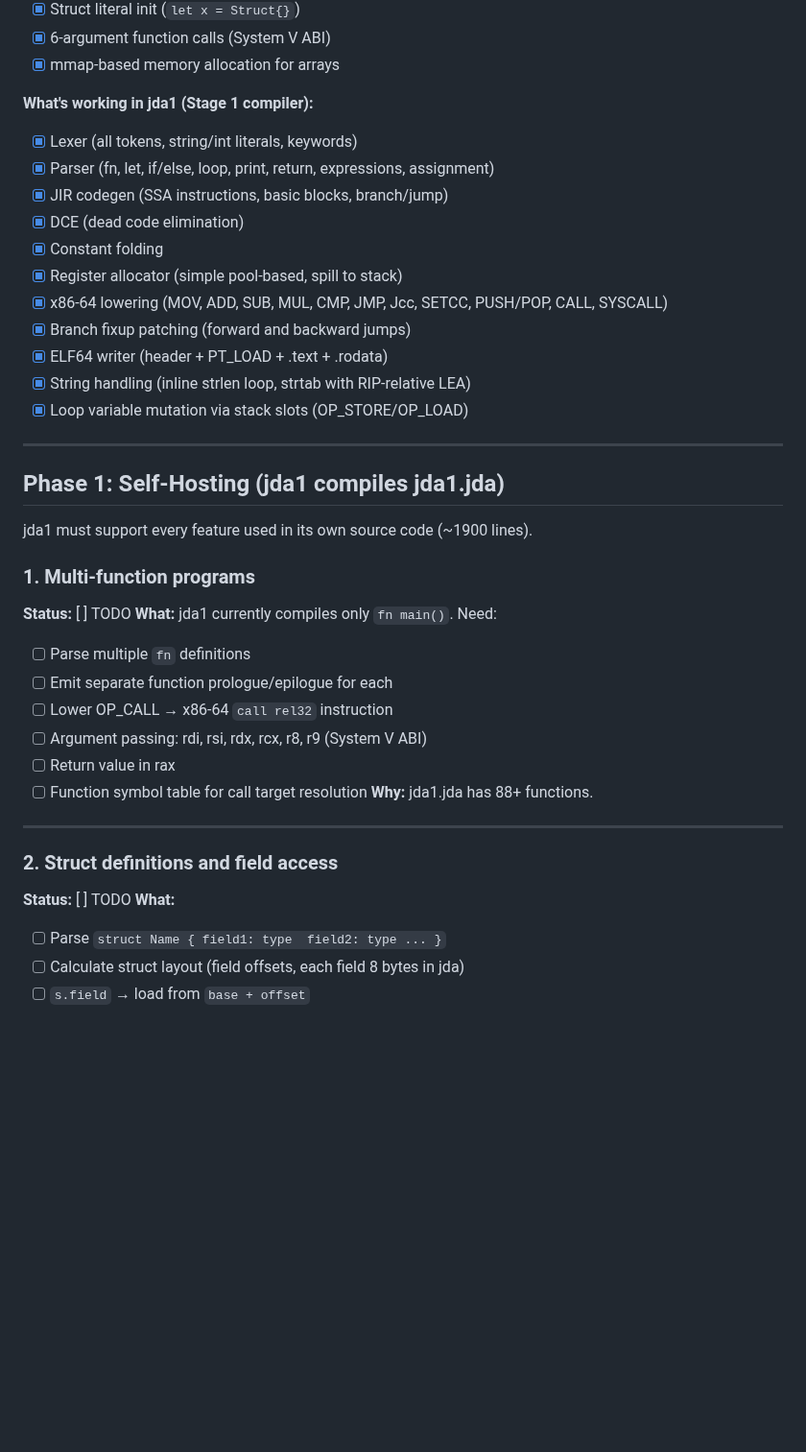
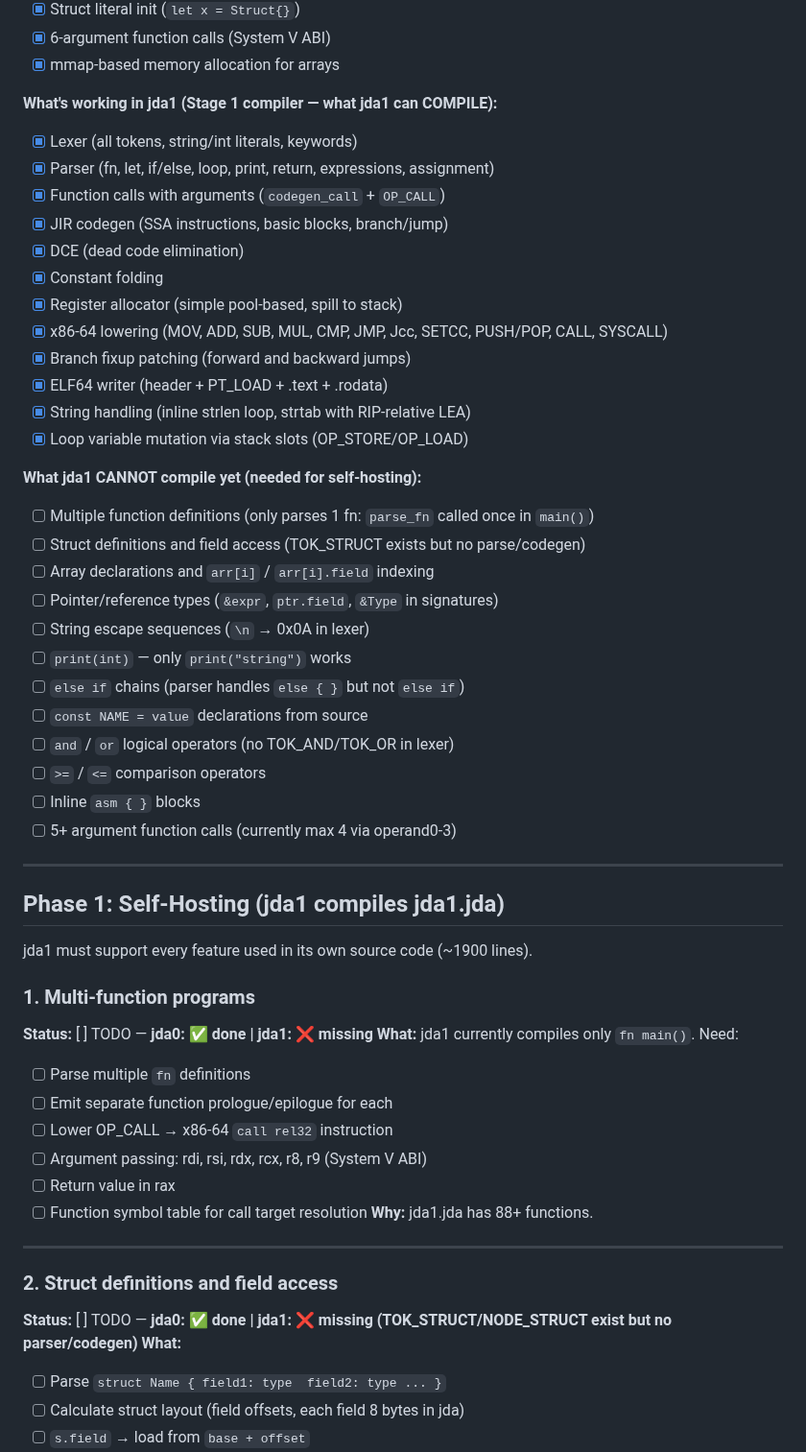
Before and after one commit to jdalang/jda-lang, a Markdown page: docs/jda-language-roadmap.md, the part around one of its changes. Shown at 96% size. Drawn GitHub-style; blank space fills up the shorter version.

```diff
--- a/docs/jda-language-roadmap.md
+++ b/docs/jda-language-roadmap.md
@@ -23,9 +23,10 @@ docker run --rm --platform linux/amd64 -v $(pwd):/jda -w /jda/bootstrap/stage0 j
 - [x] 6-argument function calls (System V ABI)
 - [x] mmap-based memory allocation for arrays
 
-**What's working in jda1 (Stage 1 compiler):**
+**What's working in jda1 (Stage 1 compiler — what jda1 can COMPILE):**
 - [x] Lexer (all tokens, string/int literals, keywords)
 - [x] Parser (fn, let, if/else, loop, print, return, expressions, assignment)
+- [x] Function calls with arguments (`codegen_call` + `OP_CALL`)
 - [x] JIR codegen (SSA instructions, basic blocks, branch/jump)
 - [x] DCE (dead code elimination)
 - [x] Constant folding
@@ -36,6 +37,20 @@ docker run --rm --platform linux/amd64 -v $(pwd):/jda -w /jda/bootstrap/stage0 j
 - [x] String handling (inline strlen loop, strtab with RIP-relative LEA)
 - [x] Loop variable mutation via stack slots (OP_STORE/OP_LOAD)
 
+**What jda1 CANNOT compile yet (needed for self-hosting):**
+- [ ] Multiple function definitions (only parses 1 fn: `parse_fn` called once in `main()`)
+- [ ] Struct definitions and field access (TOK_STRUCT exists but no parse/codegen)
+- [ ] Array declarations and `arr[i]` / `arr[i].field` indexing
+- [ ] Pointer/reference types (`&expr`, `ptr.field`, `&Type` in signatures)
+- [ ] String escape sequences (`\n` → 0x0A in lexer)
+- [ ] `print(int)` — only `print("string")` works
+- [ ] `else if` chains (parser handles `else { }` but not `else if`)
+- [ ] `const NAME = value` declarations from source
+- [ ] `and` / `or` logical operators (no TOK_AND/TOK_OR in lexer)
+- [ ] `>=` / `<=` comparison operators
+- [ ] Inline `asm { }` blocks
+- [ ] 5+ argument function calls (currently max 4 via operand0-3)
+
 ---
 
 ## Phase 1: Self-Hosting (jda1 compiles jda1.jda)
@@ -43,7 +58,7 @@ docker run --rm --platform linux/amd64 -v $(pwd):/jda -w /jda/bootstrap/stage0 j
 jda1 must support every feature used in its own source code (~1900 lines).
 
 ### 1. Multi-function programs
-**Status:** [ ] TODO
+**Status:** [ ] TODO — **jda0: ✅ done | jda1: ❌ missing**
 **What:** jda1 currently compiles only `fn main()`. Need:
   - [ ] Parse multiple `fn` definitions
   - [ ] Emit separate function prologue/epilogue for each
@@ -56,7 +71,7 @@ jda1 must support every feature used in its own source code (~1900 lines).
 ---
 
 ### 2. Struct definitions and field access
-**Status:** [ ] TODO
+**Status:** [ ] TODO — **jda0: ✅ done | jda1: ❌ missing (TOK_STRUCT/NODE_STRUCT exist but no parser/codegen)**
 **What:**
   - [ ] Parse `struct Name { field1: type  field2: type ... }`
   - [ ] Calculate struct layout (field offsets, each field 8 bytes in jda)
```
Also changed, not shown: other parts of docs/jda-language-roadmap.md (+7 -7 lines).
